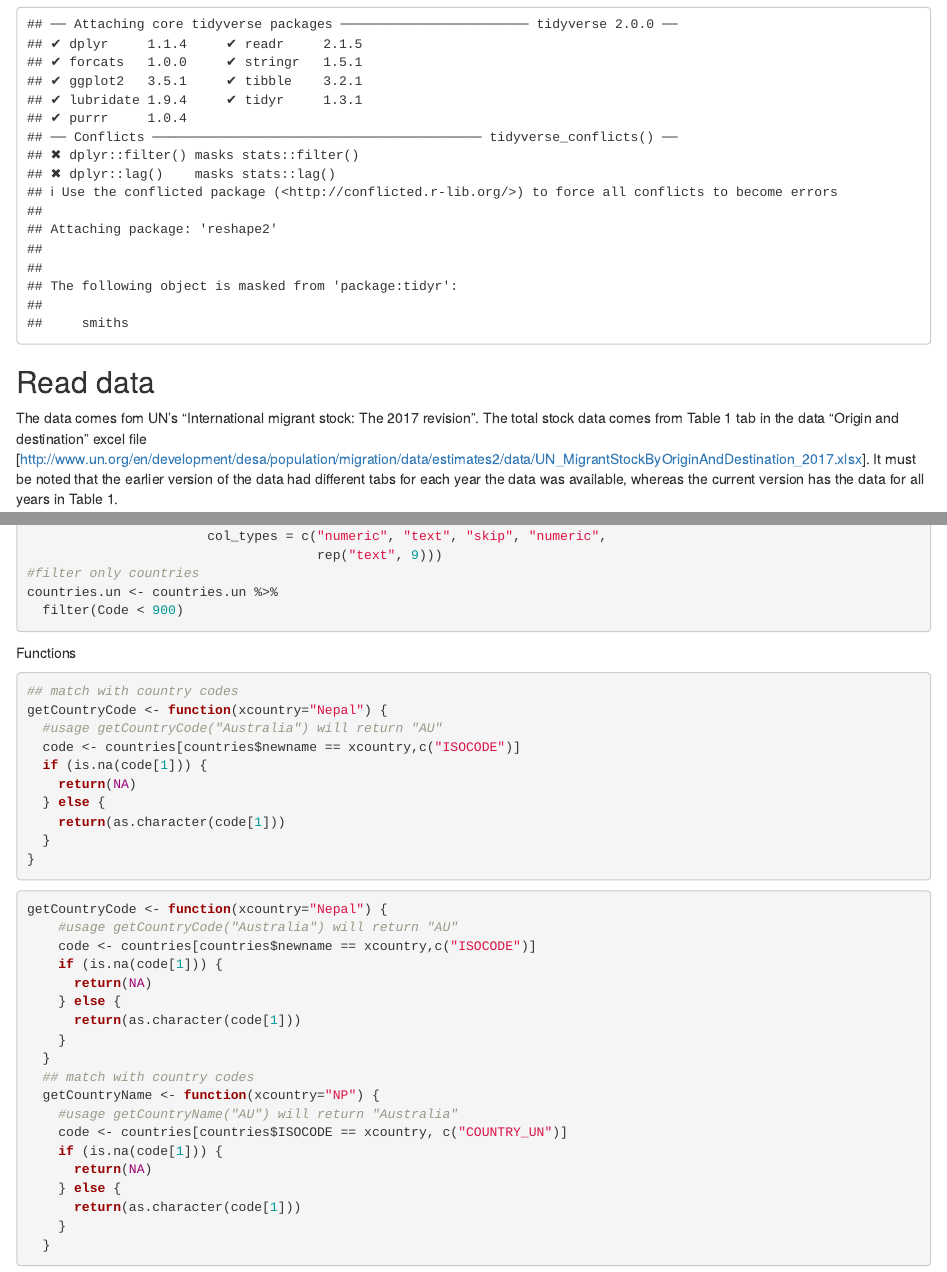
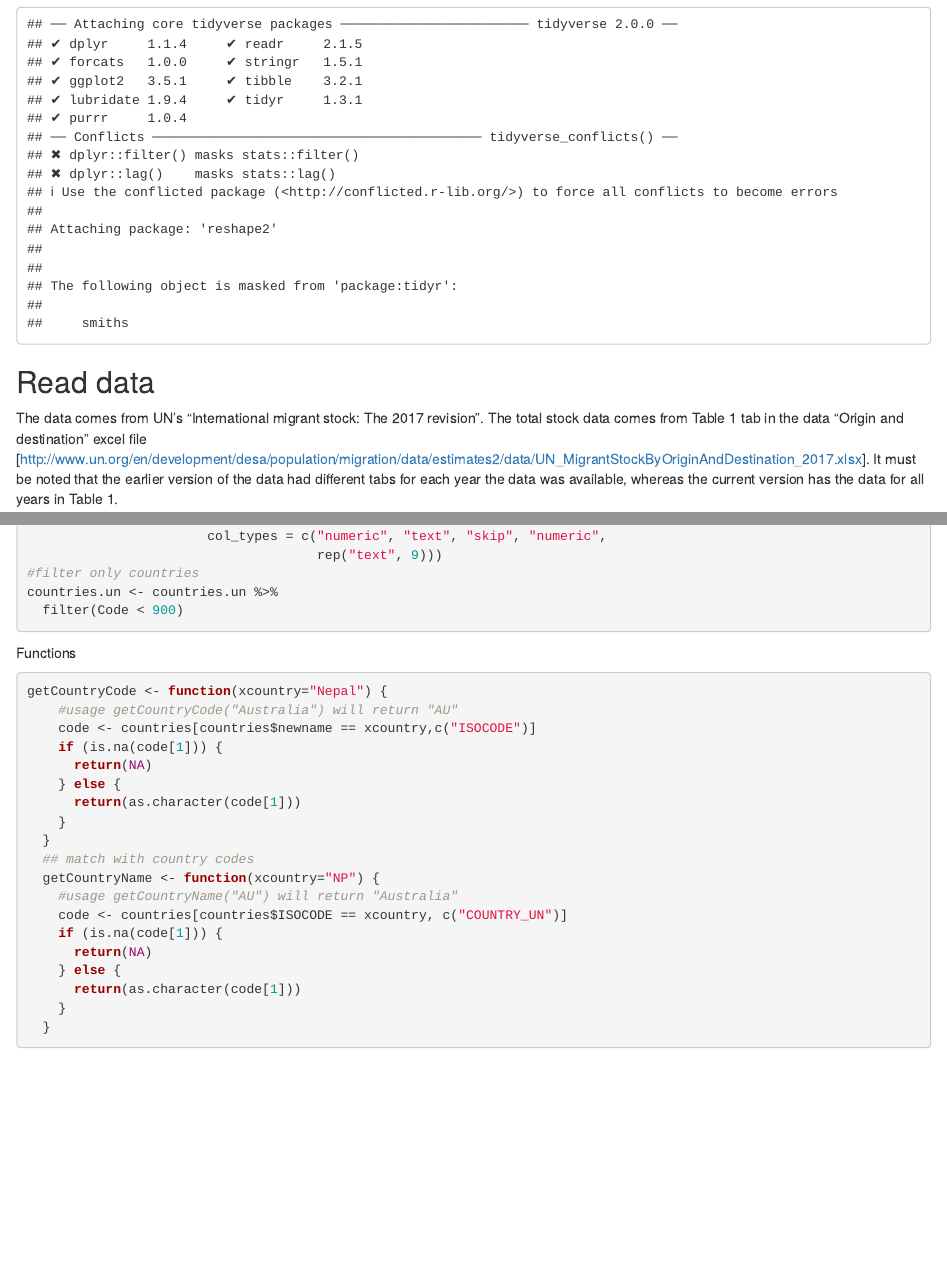
Before and after one commit to asheshwor/global, an R Markdown document (migrant stock 2018.Rmd): the page in a window 1100 px wide, from 160 px down, and a second part further down, joined at a grey line. Rendered offline with R 4.5, knitr and Pandoc, with nearby package versions; drawn as R Markdown's standard HTML page in place of the format the file asks for; some code elsewhere in the file could not run offline.

````diff
--- a/migrant stock 2018.Rmd
+++ b/migrant stock 2018.Rmd
@@ -3,6 +3,8 @@
 output:
   word_document: default
   html_notebook: default
+editor_options:
+  chunk_output_type: console
 ---
 
 This code converts UN migrant stock data to be used in Gephi for network analysis and visualisation. First, it extracts the UN stock migrants data from excel file. Then, The country names are converted to two-digit codes. Finally, the source-destination data is exported as csv files for visualisation in Gephi.
@@ -16,7 +18,7 @@
 ```
 ## Read data
 
-The data comes fom UN's "International migrant stock: The 2017 revision". The total stock data comes from Table 1 tab in the data "Origin and destination" excel file [http://www.un.org/en/development/desa/population/migration/data/estimates2/data/UN_MigrantStockByOriginAndDestination_2017.xlsx]. It must be noted that the earlier version of the data had different tabs for each year the data was available, whereas the current version has the data for all years in Table 1.
+The data comes from UN's "International migrant stock: The 2017 revision". The total stock data comes from Table 1 tab in the data "Origin and destination" excel file [http://www.un.org/en/development/desa/population/migration/data/estimates2/data/UN_MigrantStockByOriginAndDestination_2017.xlsx]. It must be noted that the earlier version of the data had different tabs for each year the data was available, whereas the current version has the data for all years in Table 1.
 
 ```{r}
 dataloc <- "C:/Users/Lenovo/github/global/data/UN_MigrantStockByOriginAndDestination_2017.xlsx"
@@ -44,19 +47,6 @@
 ```
 
 Functions
-
-```{r}
-## match with country codes
-getCountryCode <- function(xcountry="Nepal") {
-  #usage getCountryCode("Australia") will return "AU"
-  code <- countries[countries$newname == xcountry,c("ISOCODE")]
-  if (is.na(code[1])) {
-    return(NA)
-  } else {
-    return(as.character(code[1]))
-  }
-}
-```
 
 ```{r}
 getCountryCode <- function(xcountry="Nepal") {
````
Also changed, not shown: README.md, migrants.R (deleted), migrant stock 2018.Rmd (1 more changed lines), 2 other files.
